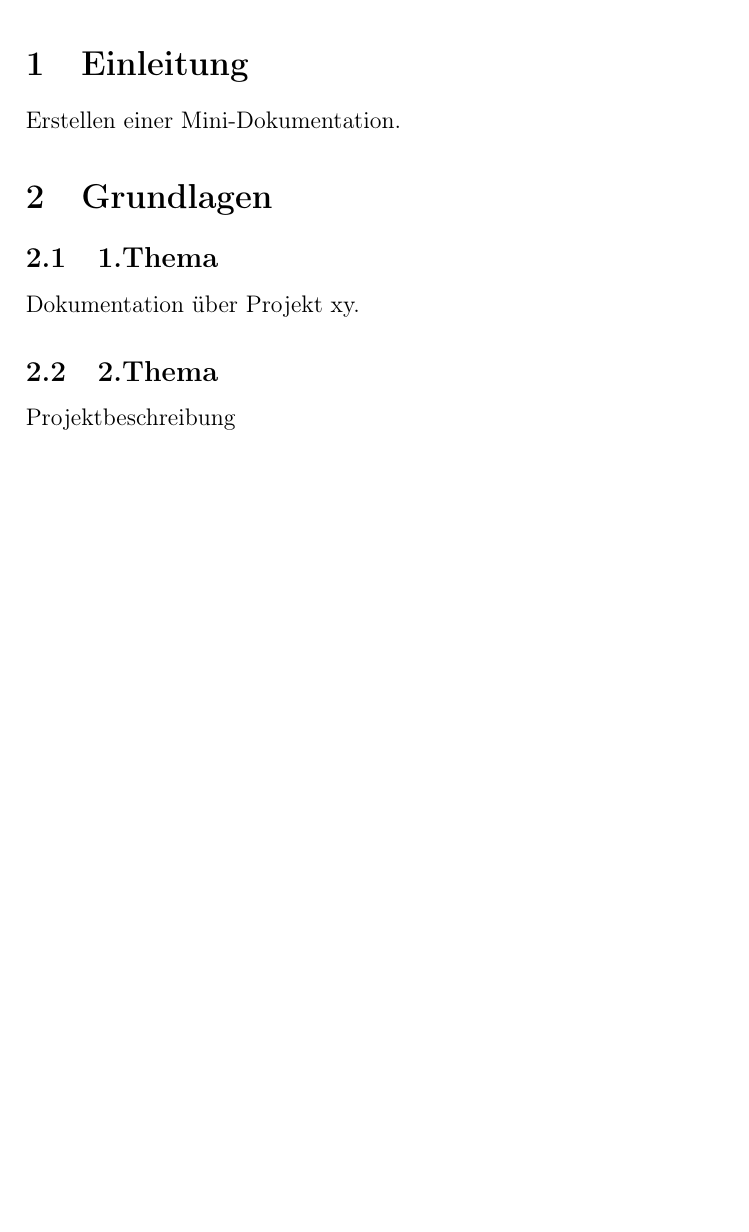
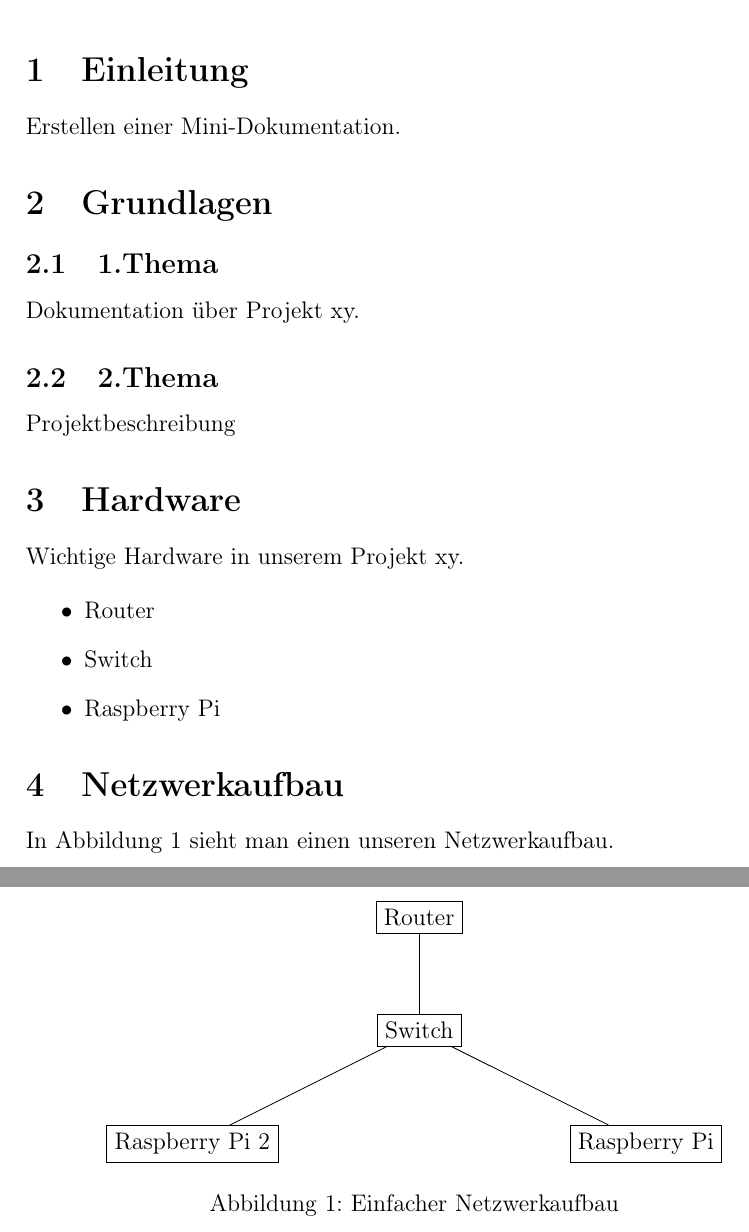
Before and after one commit to 5bhits-veng/10-Minilatex-mhamzic, a LaTeX document (main.tex): part of the page before the commit and two parts of pages 1 and 2 of 2 after it, the two joined at a grey line, cut so that both start at the same text, the shorter picture padded with empty space. Compiled offline with pdfLaTeX.

Commit message:
pushing the third exercise of the script

```diff
--- a/main.tex
+++ b/main.tex
@@ -7,6 +7,7 @@
 \usepackage{float}
 \usepackage{csquotes}
 \usepackage[backend=biber,style=numeric]{biblatex}
+\usepackage{tikz}
 
 \addbibresource{literatur.bib}
 \title{Aufbau einer Mini-Dokumentation}
@@ -32,3 +33,23 @@ Wichtige Hardware in unserem Projekt xy.
     \item Switch
     \item Raspberry Pi
 \end{itemize}
+
+
+\section{Netzwerkaufbau}
+
+In Abbildung~\ref{fig:netzwerk} sieht man
+einen unseren Netzwerkaufbau.
+
+\begin{figure}[H]
+\centering
+\begin{tikzpicture}
+\node[draw, rectangle] (router) at (0,2) {Router};
+\node[draw, rectangle] (switch) at (0,0) {Switch};
+\node[draw, rectangle] (raspberry) at (4,-2) {Raspberry Pi};
+\node[draw, rectangle] (raspberry2) at (-4,-2) {Raspberry Pi 2};
+
+\draw (router) -- (switch);
+\draw (switch) -- (raspberry);
+\draw (switch) -- (raspberry2);
+\end{tikzpicture}
+\caption{Einfacher Netzwerkaufbau}
```
Also changed, not shown: main.pdf, main.tex (8 more changed lines), 5 other files.
